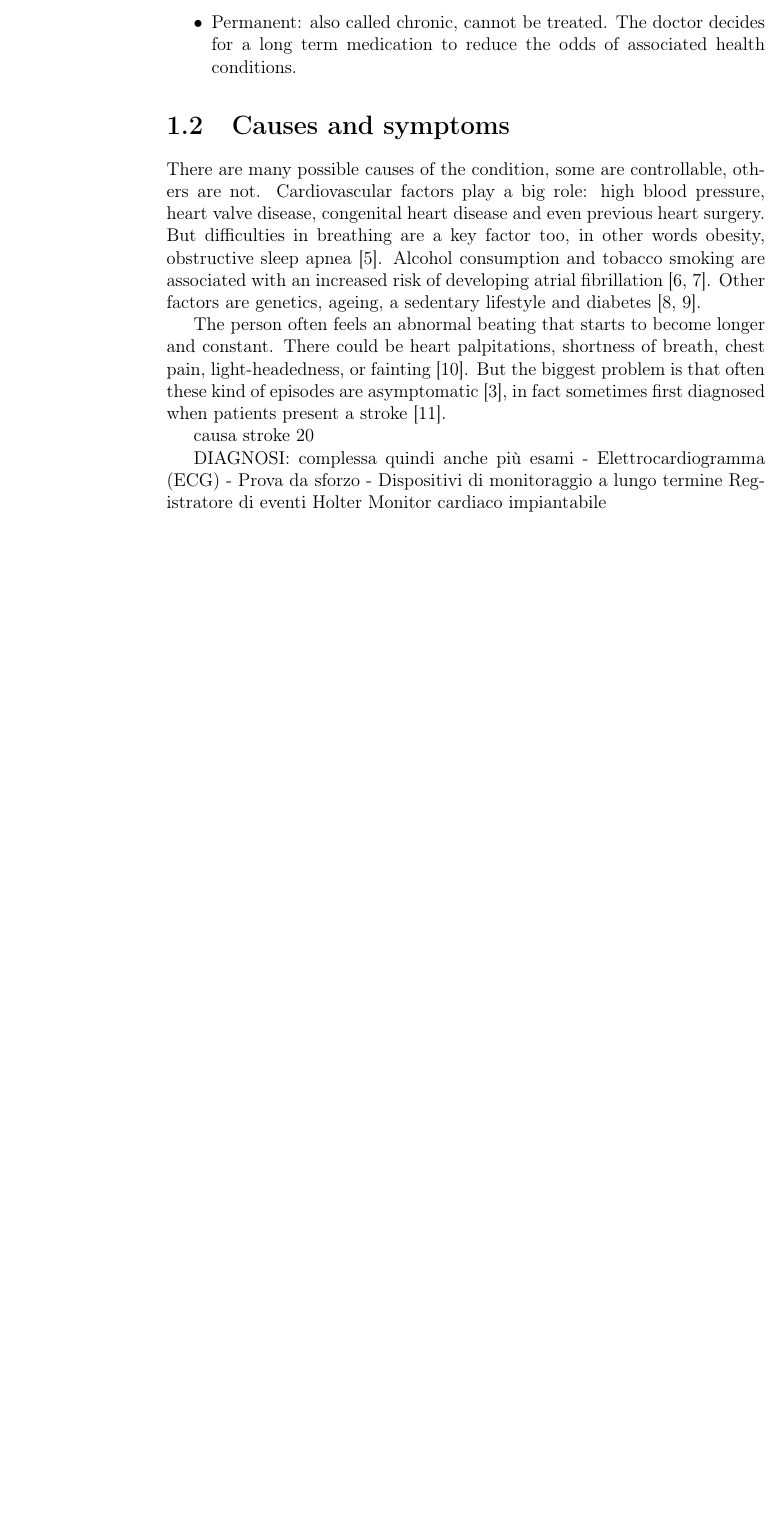
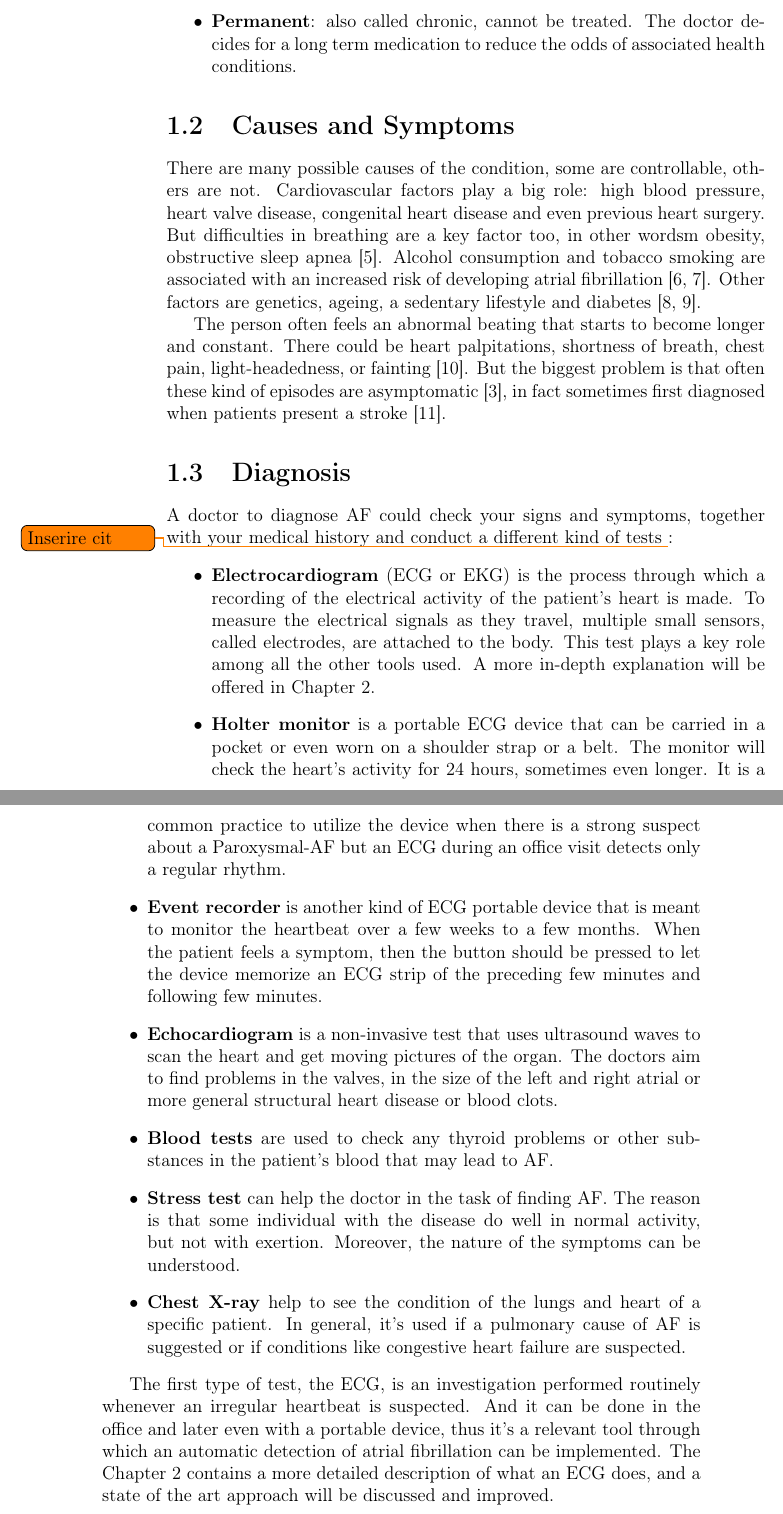
Before and after one commit to reuseman/thesis, a LaTeX thesis (document.tex, which reads tex/introduction.tex): part of page 2 of 4 before the commit and two parts of pages 6 and 7 of 12 after it, the two joined at a grey line, cut so that both start at the same text, the shorter picture padded with empty space. Compiled offline with pdfLaTeX.

Commit message:
Finished chapter 1

```diff
--- a/tex/introduction.tex
+++ b/tex/introduction.tex
@@ -13,19 +11,23 @@ The disease is classified by doctors based on how long it lasts or based on the
-  \item Permanent: also called chronic, cannot be treated. The doctor decides for a long term medication to reduce the odds of associated health conditions.
+  \item \textbf{Paroxysmal} (holiday heart syndrome): an episode of AF, the duration of whose maybe a few minutes or a few days, but which tends to be below the week. Usually, treatment is not needed;
+  \item \textbf{Persistent}: the disease lasts longer than a week and it can stop on its own, or a specific medicine or treatment is needed. If the latter does not work, doctors opt for the electrical cardioversion, which is a low-voltage current used to reset the normal rhythm;
+  \item \textbf{Permanent}: also called chronic, cannot be treated. The doctor decides for a long term medication to reduce the odds of associated health conditions.
 \end{itemize}
 
-\section{Causes and symptoms}
-There are many possible causes of the condition, some are controllable, others are not. Cardiovascular factors play a big role: high blood pressure, heart valve disease, congenital heart disease and even previous heart surgery. But difficulties in breathing are a key factor too, in other words obesity, obstructive sleep apnea \cite{doi:10.1111/obr.12056}. Alcohol consumption and tobacco smoking are associated with an increased risk of developing atrial fibrillation \cite{Tonelo2013, DU20171968}. Other factors are genetics, ageing, a sedentary lifestyle and diabetes \cite{10.1001/jama.291.23.2851, Staerk2017}.
+\section{Causes and Symptoms}
+There are many possible causes of the condition, some are controllable, others are not. Cardiovascular factors play a big role: high blood pressure, heart valve disease, congenital heart disease and even previous heart surgery. But difficulties in breathing are a key factor too, in other wordsm obesity, obstructive sleep apnea \cite{doi:10.1111/obr.12056}. Alcohol consumption and tobacco smoking are associated with an increased risk of developing atrial fibrillation \cite{Tonelo2013, DU20171968}. Other factors are genetics, ageing, a sedentary lifestyle and diabetes \cite{10.1001/jama.291.23.2851, Staerk2017}.
 
 The person often feels an abnormal beating that starts to become longer and constant. There could be heart palpitations, shortness of breath, chest pain,  light-headedness, or fainting \cite{chamberlain_gray_houghton_2010}. But the biggest problem is that often these kind of episodes are asymptomatic \cite{Munger2014}, in fact sometimes first diagnosed when patients present a stroke \cite{page2003asymptomatic}.
 
+\section{Diagnosis}
+A doctor to diagnose AF could check your signs and symptoms, together with your medical history and conduct a different kind of tests \todo{Inserire cit}:
+\begin{itemize}
+\item \textbf{Electrocardiogram} (ECG or EKG) is the process through which a recording of the electrical activity of the patient's heart is made. To measure the electrical signals as they travel, multiple small sensors, called electrodes, are attached to the body. This test plays a key role among all the other tools used. A more in-depth explanation will be offered in Chapter \ref{sec:global}.
+\item \textbf{Holter monitor} is a portable ECG device that can be carried in a pocket or even worn on a shoulder strap or a belt. The monitor will check the heart's activity for 24 hours, sometimes even longer. It is a common practice to utilize the device when there is a strong suspect about a Paroxysmal-AF but an ECG during an office visit detects only a regular rhythm.
+\item \textbf{Event recorder} is another kind of ECG portable device that is meant to monitor the heartbeat over a few weeks to a few months. When the patient feels a symptom, then the button should be pressed to let the device memorize an ECG strip of the preceding few minutes and following few minutes.
+\item \textbf{Echocardiogram} is a non-invasive test that uses ultrasound waves to scan the heart and get moving pictures of the organ. The doctors aim to find problems in the valves, in the size of the left and right atrial  or more general structural heart disease or blood clots.
+\item \textbf{Blood tests} are used to check any thyroid problems or other substances in the patient's blood that may lead to AF.
+\item \textbf{Stress test} can help the doctor in the task of finding AF. The reason is that some individual with the disease do well in normal activity, but not with exertion. Moreover, the nature of the symptoms can be understood.
+\item \textbf{Chest X-ray} help to see the condition of the lungs and heart of a specific patient. In general, it's used if a pulmonary cause of AF is suggested or if conditions like congestive heart failure are suspected.
+\end{itemize}
 
-
-causa stroke 20%, rischio ictus 5x
-
-DIAGNOSI: complessa quindi anche più esami
-- Elettrocardiogramma (ECG)
-- Prova da sforzo
-- Dispositivi di monitoraggio a lungo termine
-        Registratore di eventi
-        Holter
-        Monitor cardiaco impiantabile
+The first type of test, the ECG, is an investigation performed routinely whenever an irregular heartbeat is suspected. And it can be done in the office and later even with a portable device, thus it's a relevant tool through which an automatic detection of atrial fibrillation can be implemented. The Chapter \ref{sec:global} contains a more detailed description of what an ECG does, and a state of the art approach will be discussed and improved.
```
Also changed, not shown: document.tex (+3 -3 lines), mystyle.sty (+1 -3 lines), tex/front.tex (+1 -1 lines), tex/global_prediction.tex (+9 -2 lines), document.pdf, tex/reference.bib (line endings or trailing spaces), tex/introduction.tex (4 more changed lines).
